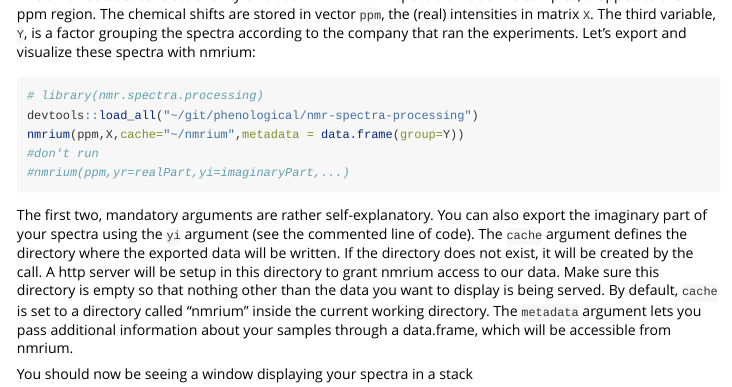
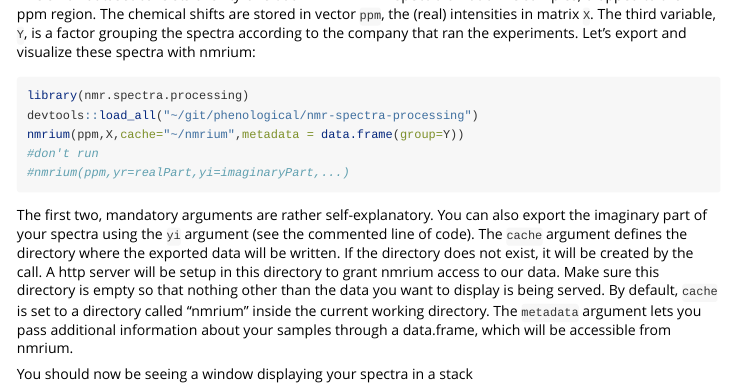
Before and after one commit to phenological/nmr-spectra-processing, an R Markdown document (vignettes/InteractiveSpectra.Rmd): the page in a window 1100 px wide, from 2100 px down. Rendered offline with R 4.5, knitr and Pandoc, with nearby package versions; some code elsewhere in the file could not run offline; long lines of code are wrapped.

Commit message:
vignette

````diff
--- a/vignettes/InteractiveSpectra.Rmd
+++ b/vignettes/InteractiveSpectra.Rmd
@@ -49,7 +49,7 @@ This small dataset consists of sixty-one 600 MHZ $^1$H-NMR spectra of rat urine
 
 
 ```{r eval=FALSE}
-# library(nmr.spectra.processing)
+library(nmr.spectra.processing)
 devtools::load_all("~/git/phenological/nmr-spectra-processing")
 nmrium(ppm,X,cache="~/nmrium",metadata = data.frame(group=Y))
 #don't run
````
